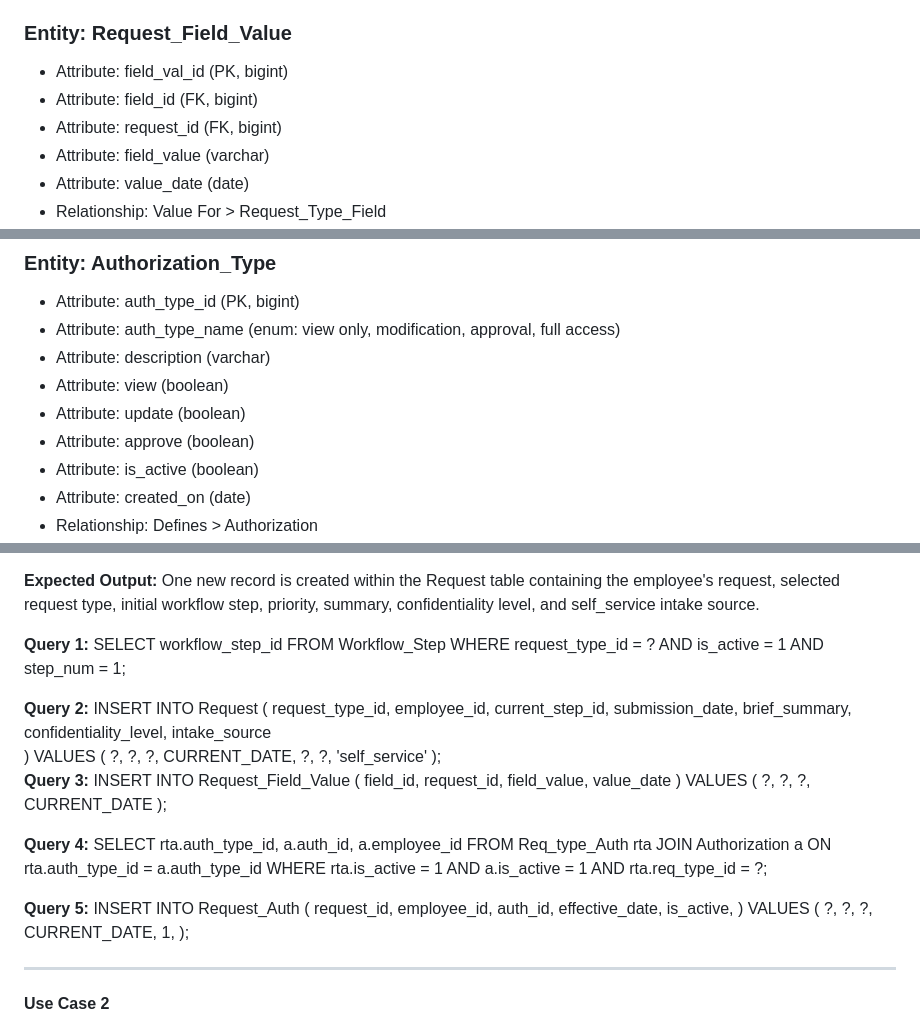
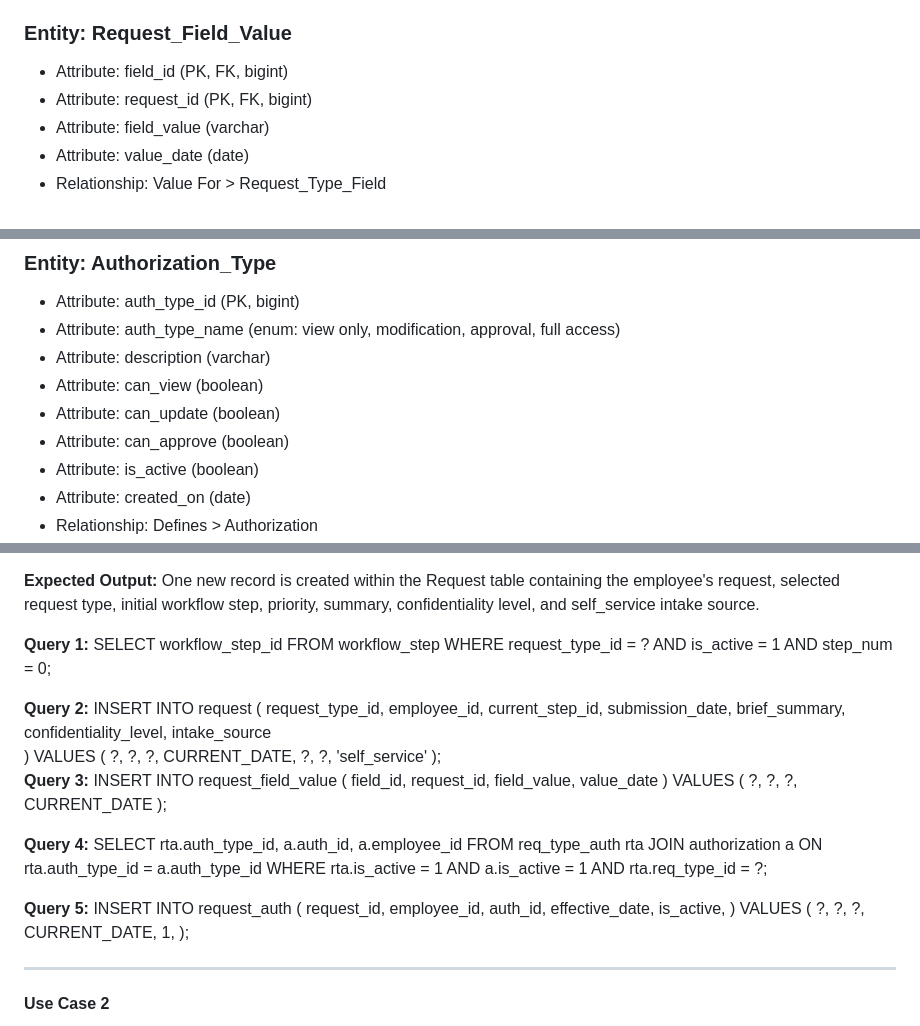
Before and after one commit to drewbusz/All-Things-Human-Resources, a Markdown page: AllThingsHR.md, 3 parts joined by grey strips. Drawn GitHub-style.

Commit message:
database markdown update

```diff
--- a/AllThingsHR.md
+++ b/AllThingsHR.md
@@ -104,9 +104,8 @@ system designed for human resource teams in small to mid-sized businesses.
 - Relationship: Has Values > Request_Field_Value
 
 ### Entity: Request_Field_Value
-- Attribute: field_val_id (PK, bigint)
-- Attribute: field_id (FK, bigint)
-- Attribute: request_id (FK, bigint)
+- Attribute: field_id (PK, FK, bigint)
+- Attribute: request_id (PK, FK, bigint)
 - Attribute: field_value (varchar)
 - Attribute: value_date (date)
 - Relationship: Value For > Request_Type_Field
@@ -205,9 +204,9 @@ system designed for human resource teams in small to mid-sized businesses.
 - Attribute: auth_type_id (PK, bigint)
 - Attribute: auth_type_name (enum: view only, modification, approval, full access)
 - Attribute: description (varchar)
-- Attribute: view (boolean)
-- Attribute: update (boolean)
-- Attribute: approve (boolean)
+- Attribute: can_view (boolean)
+- Attribute: can_update (boolean)
+- Attribute: can_approve (boolean)
 - Attribute: is_active (boolean)
 - Attribute: created_on (date)
 - Relationship: Defines > Authorization
@@ -261,14 +261,14 @@ and self_service intake source.
 
 **Query 1:**
 SELECT workflow_step_id
-FROM Workflow_Step
+FROM workflow_step
 WHERE request_type_id = ?
 AND is_active = 1
-AND step_num = 1;
+AND step_num = 0;
 
 
 **Query 2:**
-INSERT INTO Request (
+INSERT INTO request (
     request_type_id,
     employee_id,
     current_step_id,
@@ -287,7 +287,7 @@ VALUES (
     'self_service'
 );
 **Query 3:**
-INSERT INTO Request_Field_Value (
+INSERT INTO request_field_value (
     field_id,
     request_id,
     field_value,
@@ -305,8 +305,8 @@ SELECT
     rta.auth_type_id,
     a.auth_id,
     a.employee_id
-FROM Req_type_Auth rta
-JOIN Authorization a
+FROM req_type_auth rta
+JOIN authorization a
     ON rta.auth_type_id = a.auth_type_id
 WHERE rta.is_active = 1
 AND a.is_active = 1
@@ -314,7 +314,7 @@ AND rta.req_type_id = ?;
 
 
 **Query 5:**
-INSERT INTO Request_Auth (
+INSERT INTO request_auth (
     request_id,
     employee_id,
     auth_id,
```
Also changed, not shown: other parts of AllThingsHR.md (+1 -0 lines).
